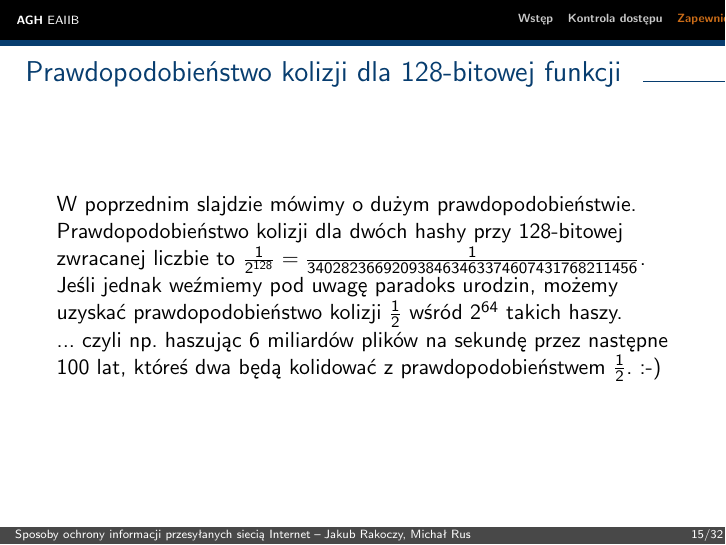
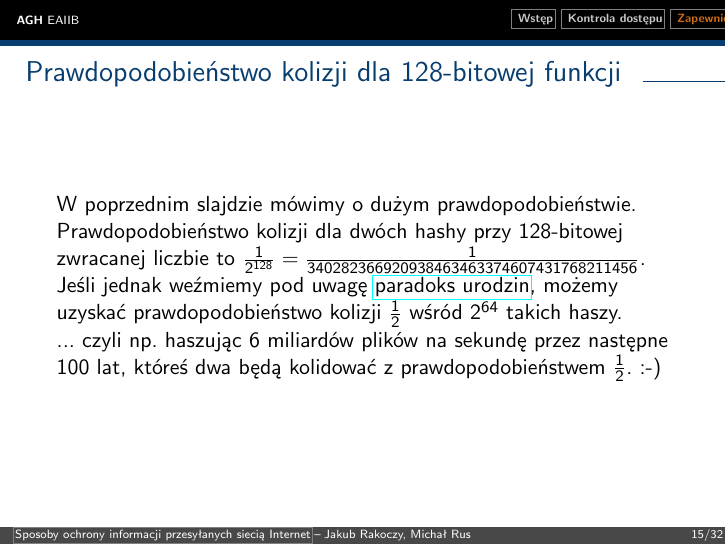
Before and after one commit to jrakoczy/isec, LaTeX slides (main.tex, which reads data-integrity.tex): page 15 of 32. Compiled offline with pdfLaTeX.

Commit message:
Add an URL to the birthday problem

```diff
--- a/data-integrity.tex
+++ b/data-integrity.tex
@@ -28,7 +28,7 @@
 
 	Prawdopodobieństwo kolizji dla dwóch hashy przy 128-bitowej zwracanej liczbie to $\frac{1}{2^{128}}=\frac{1}{340282366920938463463374607431768211456}$.
 
-	Jeśli jednak weźmiemy pod uwagę paradoks urodzin, możemy uzyskać prawdopodobieństwo kolizji $\frac{1}{2}$ wśród $2^{64}$ takich haszy.
+	Jeśli jednak weźmiemy pod uwagę \href{http://en.wikipedia.org/wiki/Birthday_problem}{paradoks urodzin}, możemy uzyskać prawdopodobieństwo kolizji $\frac{1}{2}$ wśród $2^{64}$ takich haszy.
 
 	... czyli np. haszując 6 miliardów plików na sekundę przez następne 100 lat, któreś dwa będą kolidować z prawdopodobieństwem $\frac{1}{2}$. :-)
 
--- a/main.tex
+++ b/main.tex
@@ -2,6 +2,8 @@
 \usepackage{hyperref}
 \usepackage{polski}
 \usepackage[utf8]{inputenc}
+
+\hypersetup{pdfborder={0 0 0.5}}
 
 \usetheme[menuwidth={0.3\paperwidth}]{erlangen}
 \setbeamercovered{transparent=20}
```
